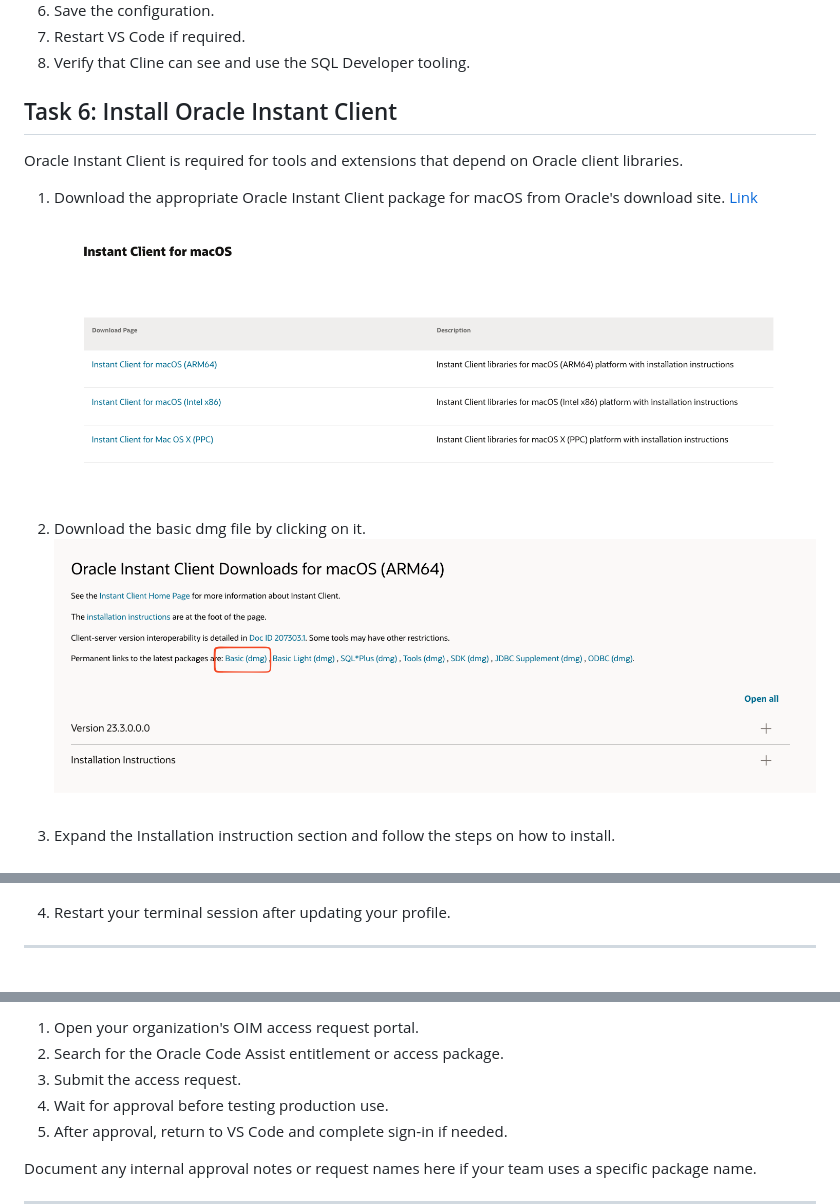
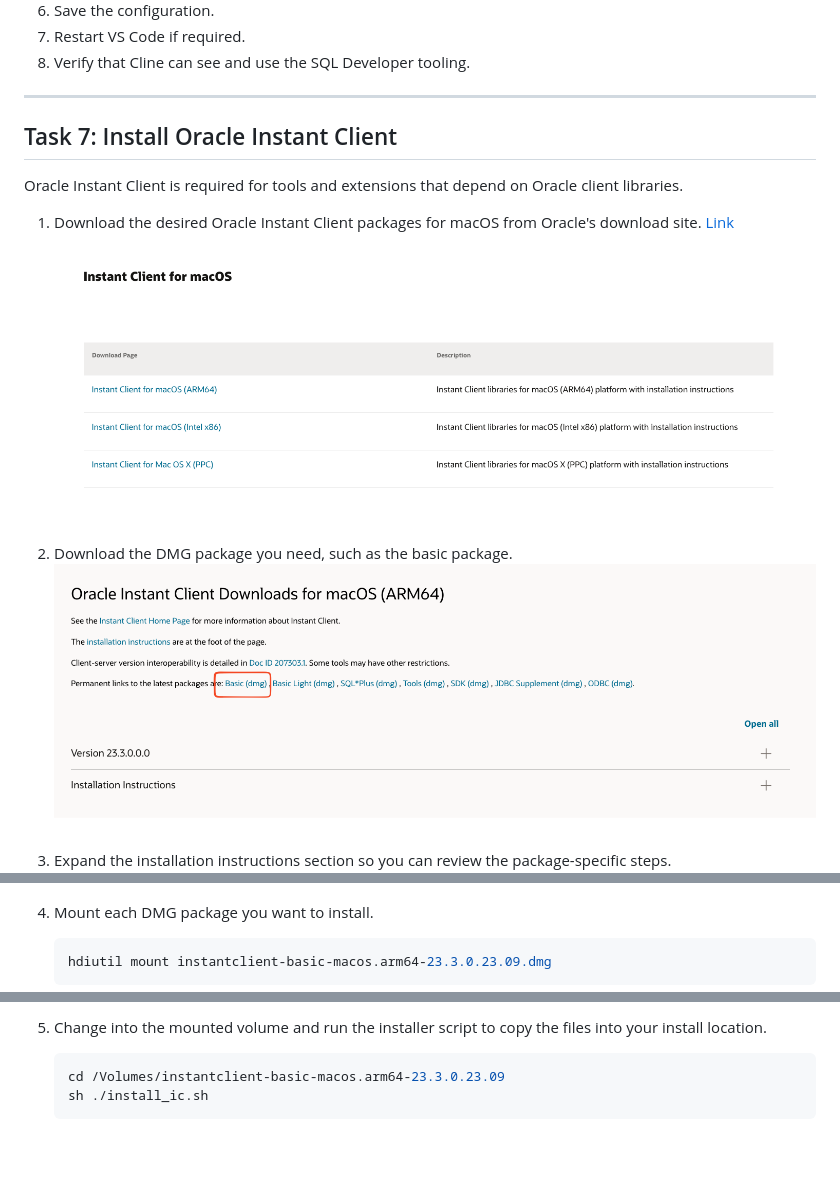
Before and after one commit to varunyn/vibe-code-setup, a Markdown page: mac-setup/mac-setup.md, 3 parts joined by grey strips. GitHub-like rendering; blank space fills up the shorter version.

````diff
--- a/mac-setup/mac-setup.md
+++ b/mac-setup/mac-setup.md
@@ -117,20 +133,24 @@ This sign-in is useful for source control workflows and for tools that integrate
 7. Restart VS Code if required.
 8. Verify that Cline can see and use the SQL Developer tooling.
 
-## Task 6: Install Oracle Instant Client
+---
+
+## Task 7: Install Oracle Instant Client
 
 Oracle Instant Client is required for tools and extensions that depend on Oracle client libraries.
 
-1. Download the appropriate Oracle Instant Client package for macOS from Oracle's download site. [Link](https://www.oracle.com/database/technologies/instant-client/downloads.html)
+1. Download the desired Oracle Instant Client packages for macOS from Oracle's download site. [Link](https://www.oracle.com/database/technologies/instant-client/downloads.html)
    ![Downloading Oracle Instant Client from the Oracle download page](./images/download-oracle-instant-client.png)
 
-2. Download the basic dmg file by clicking on it.
+2. Download the DMG package you need, such as the basic package.
    ![Clicking the basic DMG download for Oracle Instant Client](./images/click-basic-dmg-download.png)
 
-3. Expand the Installation instruction section and follow the steps on how to install.
+3. Expand the installation instructions section so you can review the package-specific steps.
    ![Expanding the Oracle Instant Client installation instructions](./images/expand-installation-instructions.png)
 
-4. Restart your terminal session after updating your profile.
+4. Mount each DMG package you want to install.
 
----
+   ```bash
+   hdiutil mount instantclient-basic-macos.arm64-23.3.0.23.09.dmg
+   ```
 
@@ -138,9 +158,8 @@ Oracle Instant Client is required for tools and extensions that depend on Oracle
 
-1. Open your organization's OIM access request portal.
-2. Search for the Oracle Code Assist entitlement or access package.
-3. Submit the access request.
-4. Wait for approval before testing production use.
-5. After approval, return to VS Code and complete sign-in if needed.
+5. Change into the mounted volume and run the installer script to copy the files into your install location.
 
-Document any internal approval notes or request names here if your team uses a specific package name.
+   ```bash
+   cd /Volumes/instantclient-basic-macos.arm64-23.3.0.23.09
+   sh ./install_ic.sh
+   ```
 
````
Also changed, not shown: other parts of mac-setup/mac-setup.md (+48 -8 lines), mac-setup/images/launch-vscode-from-applications.png (added).
